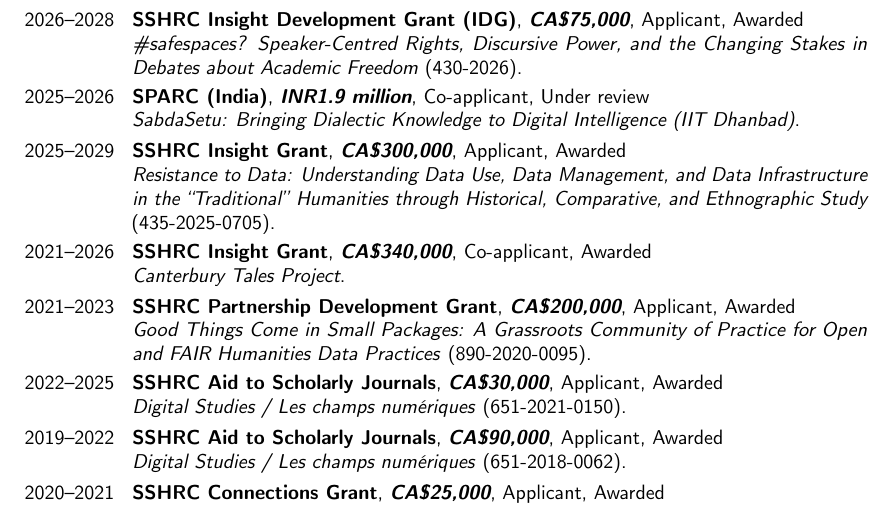
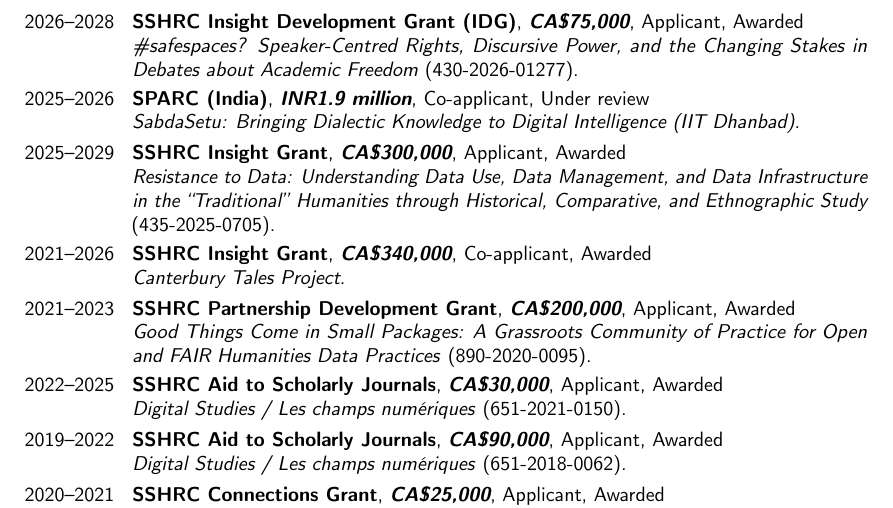
Before and after one commit to caedmon5/curriculum-vitae, a LaTeX CV (CV.tex): part of page 5 of 46, cut so that both start at the same text. Compiled offline with pdfLaTeX.

Commit message:
v4.2.1: add SSHRC IDG grant number (430-2026-01277) to #safespaces award

```diff
--- a/CV.tex
+++ b/CV.tex
@@ -475,7 +475,7 @@
   {\textbf{CA\$75{,}000}}
   {Applicant}
   {Awarded}
-  {\emph{\#safespaces? Speaker-Centred Rights, Discursive Power, and the Changing Stakes in Debates about Academic Freedom} (430-2026).}
+  {\emph{\#safespaces? Speaker-Centred Rights, Discursive Power, and the Changing Stakes in Debates about Academic Freedom} (430-2026-01277).}
 
 \cventry
   {2025--2026}
```
Also changed, not shown: CV.pdf.
